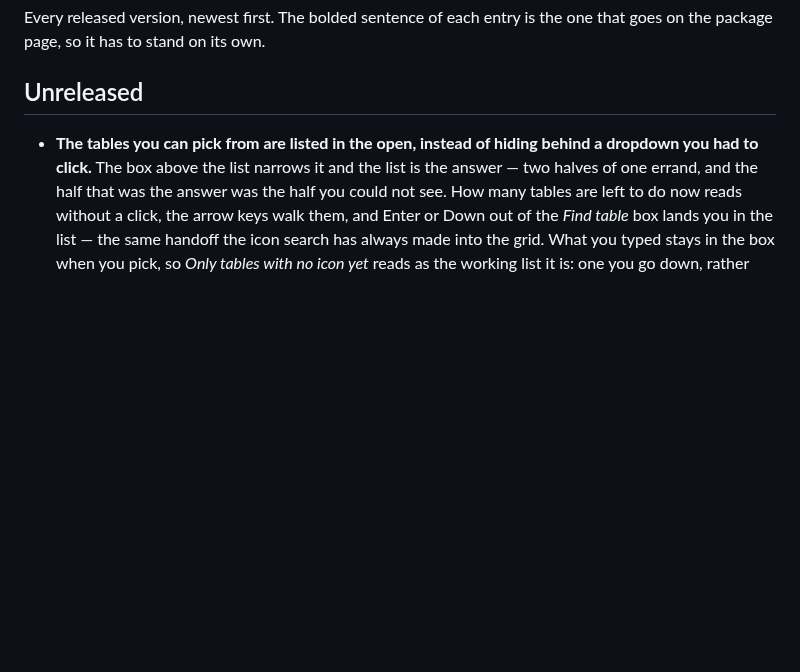
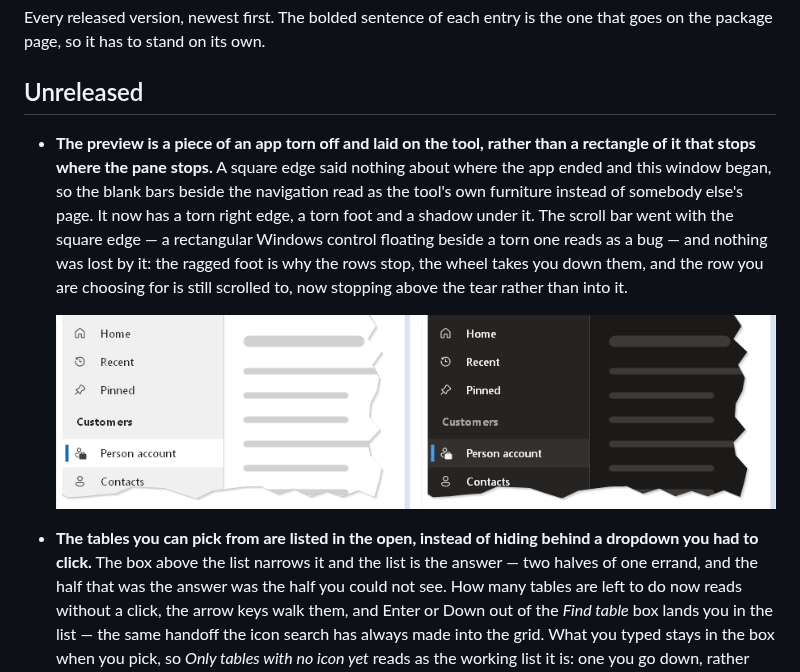
Before and after one commit to comentality/xrm-icons, a Markdown page: CHANGELOG.md, the part around the change. Rendered like a GitHub page; pictures changed too: docs/images/release/torn-preview.png (added); blank space fills up the shorter version.

Commit message:
Say in the docs that the preview is torn, and photograph it
The overview shot is re-taken off the harness so the window in the README
is the window you get, and the release crop is the pane alone on both
themes - the tear is quiet on a white page and loud on a dark one, and
one of those on its own would misrepresent it.

Co-Authored-By: Claude Opus 5 <noreply@anthropic.com>

```diff
--- a/CHANGELOG.md
+++ b/CHANGELOG.md
@@ -4,6 +4,10 @@ Every released version, newest first. The bolded sentence of each entry is the o
 the package page, so it has to stand on its own.
 
 ## Unreleased
+
+- **The preview is a piece of an app torn off and laid on the tool, rather than a rectangle of it that stops where the pane stops.** A square edge said nothing about where the app ended and this window began, so the blank bars beside the navigation read as the tool's own furniture instead of somebody else's page. It now has a torn right edge, a torn foot and a shadow under it. The scroll bar went with the square edge — a rectangular Windows control floating beside a torn one reads as a bug — and nothing was lost by it: the ragged foot is why the rows stop, the wheel takes you down them, and the row you are choosing for is still scrolled to, now stopping above the tear rather than into it.
+
+  ![The torn preview, on both themes](https://raw.githubusercontent.com/comentality/xrm-icons/main/docs/images/release/torn-preview.png)
 
 - **The tables you can pick from are listed in the open, instead of hiding behind a dropdown you had to click.** The box above the list narrows it and the list is the answer — two halves of one errand, and the half that was the answer was the half you could not see. How many tables are left to do now reads without a click, the arrow keys walk them, and Enter or Down out of the *Find table* box lands you in the list — the same handoff the icon search has always made into the grid. What you typed stays in the box when you pick, so *Only tables with no icon yet* reads as the working list it is: one you go down, rather than something to keep retyping your way back into.
 
```
Also changed, not shown: docs/images/overview.png.
